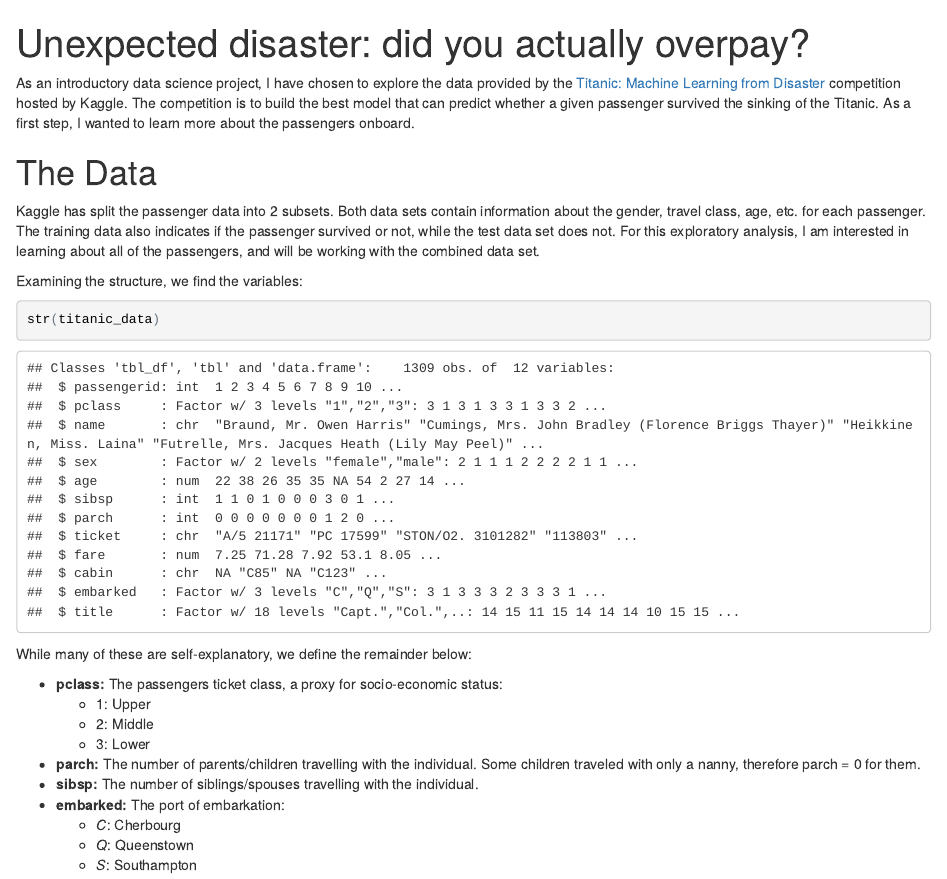
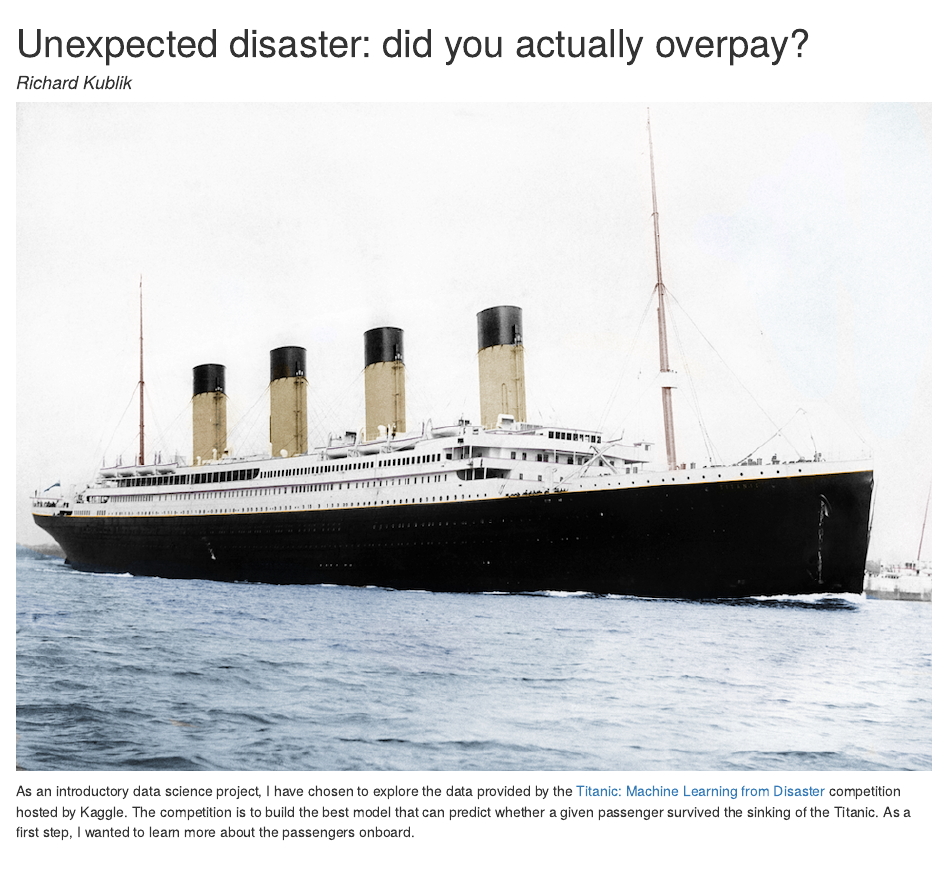
Before and after one commit to rkublik/Titanic, an R Markdown document (code/exploratory.Rmd): the page in a window 1100 px wide, from its top. The pictures show the output file code/exploratory.html that the author committed with the source, opened offline.

Commit message:
add header image

````diff
--- a/code/exploratory.Rmd
+++ b/code/exploratory.Rmd
@@ -1,10 +1,11 @@
 ---
 title: 'Unexpected disaster: did you actually overpay?'
+author: "Richard Kublik"
 output:
+  html_document: default
   pdf_document: default
-  html_document: default
 ---
-
+<img src="../data/Titanic_Colourised_photographed_in_Southampton.png">
 ```{r setup, include=FALSE}
 knitr::opts_chunk$set(echo = TRUE, fig.align = "center")
 ```
````
Also changed, not shown: code/exploratory.html, code/exploratory.pdf, data/Titanic_Colourised_photographed_in_Southampton.png (added).
